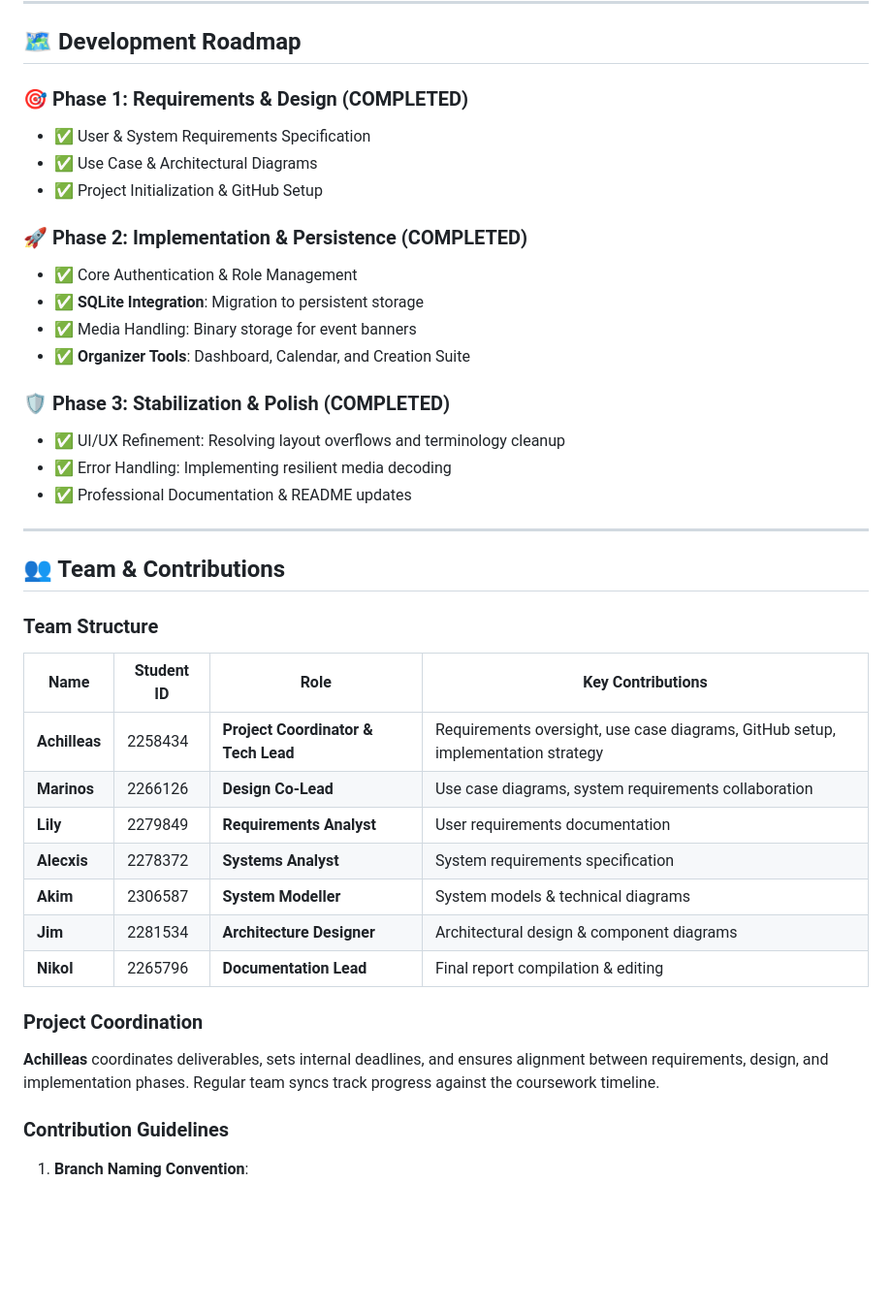
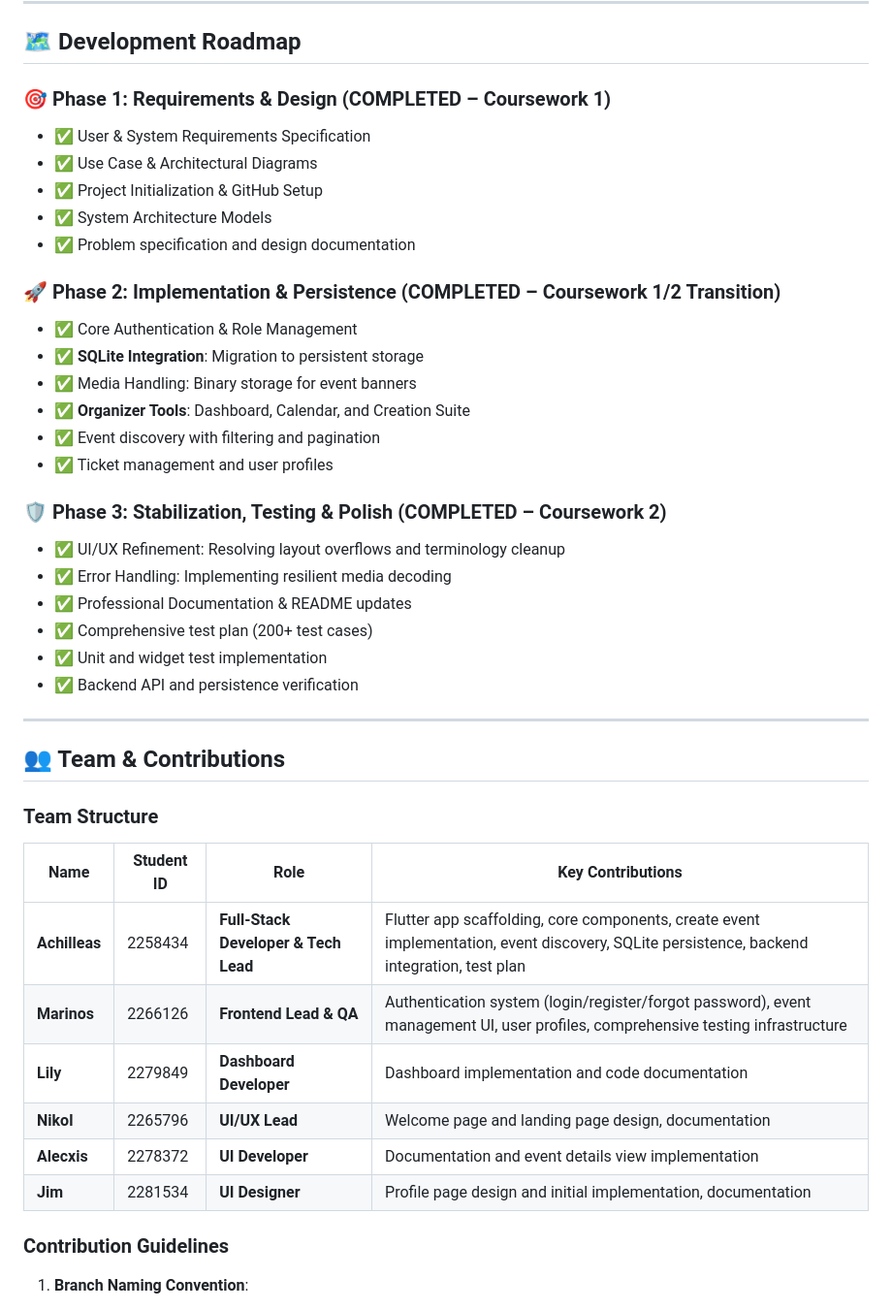
Before and after one commit to UniSpheree/unisphere-app, a Markdown page: README.md, the part around one of its changes. Shown at 97% size. GitHub-like rendering; blank space fills up the shorter version.

```diff
--- a/README.md
+++ b/README.md
@@ -101,21 +109,31 @@ UniSphere has successfully migrated from a mock-based environment to a fully per
 
 ## 🗺️ Development Roadmap
 
-### 🎯 Phase 1: Requirements & Design (COMPLETED)
+### 🎯 Phase 1: Requirements & Design (COMPLETED – Coursework 1)
+
 - ✅ User & System Requirements Specification
 - ✅ Use Case & Architectural Diagrams
 - ✅ Project Initialization & GitHub Setup
+- ✅ System Architecture Models
+- ✅ Problem specification and design documentation
 
-### 🚀 Phase 2: Implementation & Persistence (COMPLETED)
+### 🚀 Phase 2: Implementation & Persistence (COMPLETED – Coursework 1/2 Transition)
+
 - ✅ Core Authentication & Role Management
 - ✅ **SQLite Integration**: Migration to persistent storage
 - ✅ Media Handling: Binary storage for event banners
 - ✅ **Organizer Tools**: Dashboard, Calendar, and Creation Suite
+- ✅ Event discovery with filtering and pagination
+- ✅ Ticket management and user profiles
 
-### 🛡️ Phase 3: Stabilization & Polish (COMPLETED)
+### 🛡️ Phase 3: Stabilization, Testing & Polish (COMPLETED – Coursework 2)
+
 - ✅ UI/UX Refinement: Resolving layout overflows and terminology cleanup
 - ✅ Error Handling: Implementing resilient media decoding
 - ✅ Professional Documentation & README updates
+- ✅ Comprehensive test plan (200+ test cases)
+- ✅ Unit and widget test implementation
+- ✅ Backend API and persistence verification
 
 ---
 
@@ -123,19 +141,14 @@ UniSphere has successfully migrated from a mock-based environment to a fully per
 
 ### Team Structure
 
-| Name          | Student ID | Role                                | Key Contributions                                                                |
-| ------------- | ---------- | ----------------------------------- | -------------------------------------------------------------------------------- |
-| **Achilleas** | 2258434    | **Project Coordinator & Tech Lead** | Requirements oversight, use case diagrams, GitHub setup, implementation strategy |
-| **Marinos**   | 2266126    | **Design Co-Lead**                  | Use case diagrams, system requirements collaboration                             |
-| **Lily**      | 2279849    | **Requirements Analyst**            | User requirements documentation                                |
-| **Alecxis**   | 2278372    | **Systems Analyst**                 | System requirements specification                        |
-| **Akim**      | 2306587    | **System Modeller**                 | System models & technical diagrams                                               |
-| **Jim**       | 2281534    | **Architecture Designer**           | Architectural design & component diagrams                                        |
-| **Nikol**     | 2265796    | **Documentation Lead**              | Final report compilation & editing                                               |
-
-### Project Coordination
-
-**Achilleas** coordinates deliverables, sets internal deadlines, and ensures alignment between requirements, design, and implementation phases. Regular team syncs track progress against the coursework timeline.
+| Name          | Student ID | Role                                 | Key Contributions                                                                                                                          |
+| ------------- | ---------- | ------------------------------------ | ------------------------------------------------------------------------------------------------------------------------------------------ |
+| **Achilleas** | 2258434    | **Full-Stack Developer & Tech Lead** | Flutter app scaffolding, core components, create event implementation, event discovery, SQLite persistence, backend integration, test plan |
+| **Marinos**   | 2266126    | **Frontend Lead & QA**               | Authentication system (login/register/forgot password), event management UI, user profiles, comprehensive testing infrastructure           |
+| **Lily**      | 2279849    | **Dashboard Developer**              | Dashboard implementation and code documentation                                                                                            |
+| **Nikol**     | 2265796    | **UI/UX Lead**                       | Welcome page and landing page design, documentation                                                                                        |
+| **Alecxis**   | 2278372    | **UI Developer**                     | Documentation and event details view implementation                                                                                        |
+| **Jim**       | 2281534    | **UI Designer**                      | Profile page design and initial implementation, documentation                                                                              |
 
 ### Contribution Guidelines
 
```
Also changed, not shown: other parts of README.md (+45 -27 lines).
